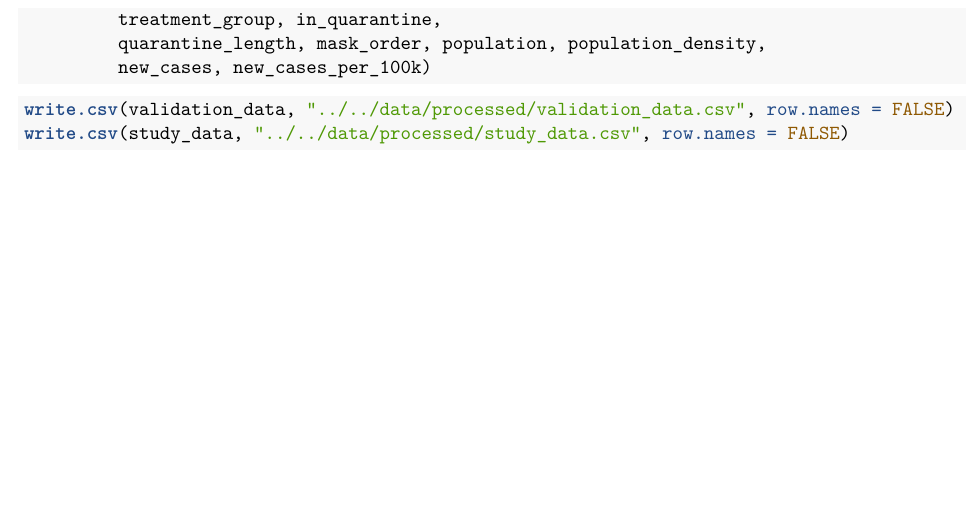
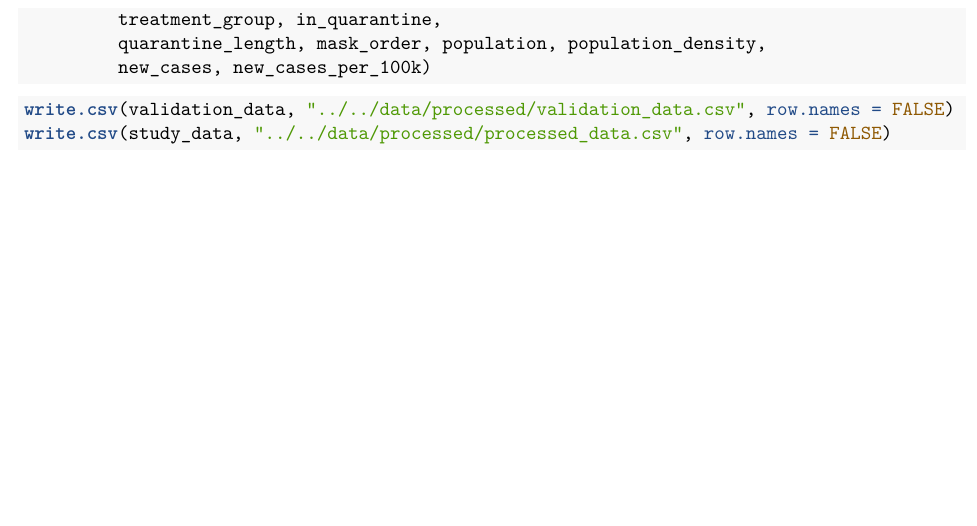
Before and after one commit to mids-w203/lab_2_rbgs_covid19mobility, an R Markdown document (src/data/data_processing.Rmd): part of page 5 of 5, cut so that both start at the same text. Rendered offline with R 4.5, knitr and Pandoc, then LaTeX, with nearby package versions.

Commit message:
rename processed data, add some vars

````diff
--- a/src/data/data_processing.Rmd
+++ b/src/data/data_processing.Rmd
@@ -182,5 +182,5 @@ study_data <- validation_data %>%
 
 ```{r}
 write.csv(validation_data, "../../data/processed/validation_data.csv", row.names = FALSE)
-write.csv(study_data, "../../data/processed/study_data.csv", row.names = FALSE)
+write.csv(study_data, "../../data/processed/processed_data.csv", row.names = FALSE)
 ```
````
Also changed, not shown: data/processed/processed_data.csv (renamed from data/processed/study_data.csv).
